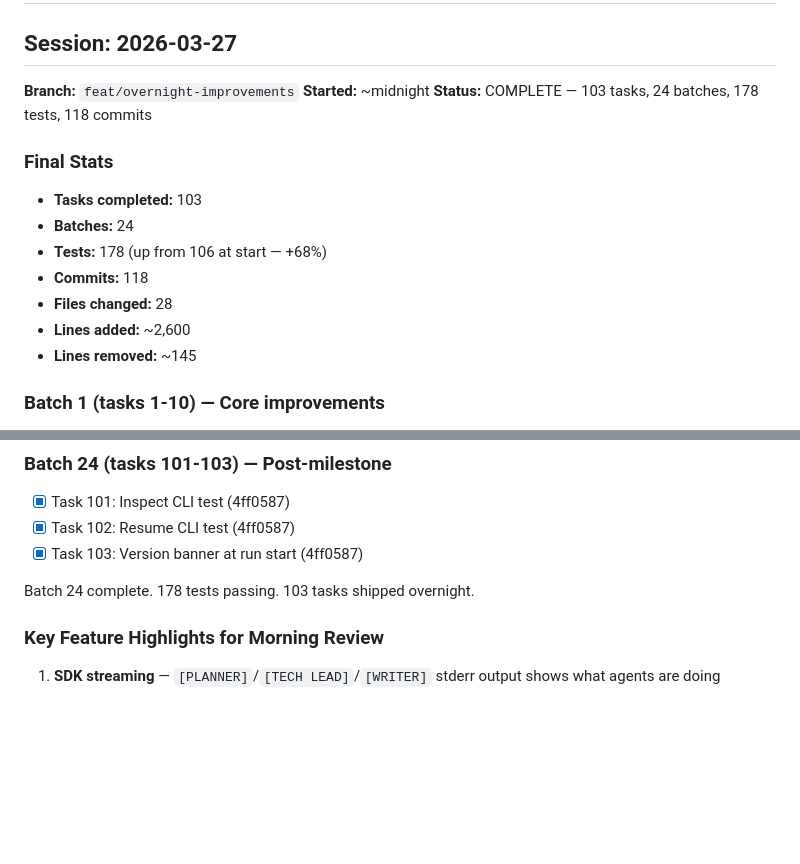
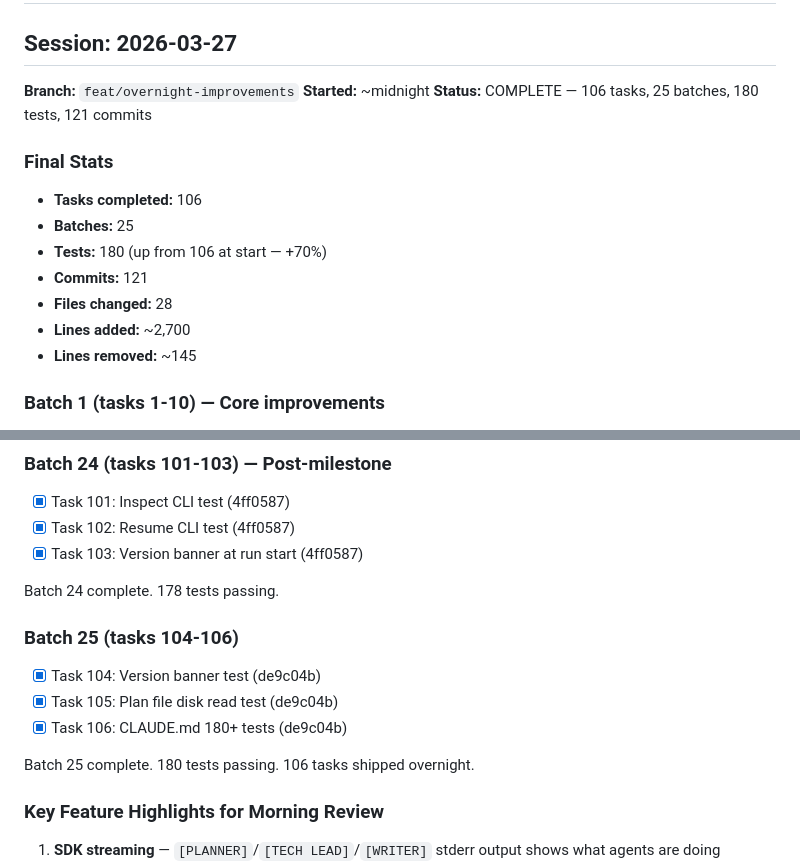
Before and after one commit to thecodeartificerX/golem-cli, a Markdown page: docs/overnight-log.md, 2 parts joined by grey strips. Rendered like a GitHub page; blank space fills up the shorter version.

Commit message:
docs: batch 25 complete — 106 tasks, 180 tests, 25 batches, 121 commits

```diff
--- a/docs/overnight-log.md
+++ b/docs/overnight-log.md
@@ -4,15 +4,15 @@
 
 **Branch:** `feat/overnight-improvements`
 **Started:** ~midnight
-**Status:** COMPLETE — 103 tasks, 24 batches, 178 tests, 118 commits
+**Status:** COMPLETE — 106 tasks, 25 batches, 180 tests, 121 commits
 
 ### Final Stats
-- **Tasks completed:** 103
-- **Batches:** 24
-- **Tests:** 178 (up from 106 at start — +68%)
-- **Commits:** 118
+- **Tasks completed:** 106
+- **Batches:** 25
+- **Tests:** 180 (up from 106 at start — +70%)
+- **Commits:** 121
 - **Files changed:** 28
-- **Lines added:** ~2,600
+- **Lines added:** ~2,700
 - **Lines removed:** ~145
 
 ### Batch 1 (tasks 1-10) — Core improvements
@@ -196,7 +196,14 @@ Batch 22 complete. 175 tests passing.
 - [x] Task 102: Resume CLI test (4ff0587)
 - [x] Task 103: Version banner at run start (4ff0587)
 
-Batch 24 complete. 178 tests passing. 103 tasks shipped overnight.
+Batch 24 complete. 178 tests passing.
+
+### Batch 25 (tasks 104-106)
+- [x] Task 104: Version banner test (de9c04b)
+- [x] Task 105: Plan file disk read test (de9c04b)
+- [x] Task 106: CLAUDE.md 180+ tests (de9c04b)
+
+Batch 25 complete. 180 tests passing. 106 tasks shipped overnight.
 
 ### Key Feature Highlights for Morning Review
 1. **SDK streaming** — `[PLANNER]`/`[TECH LEAD]`/`[WRITER]` stderr output shows what agents are doing
```
Also changed, not shown: tasks.md (+3 -3 lines).
